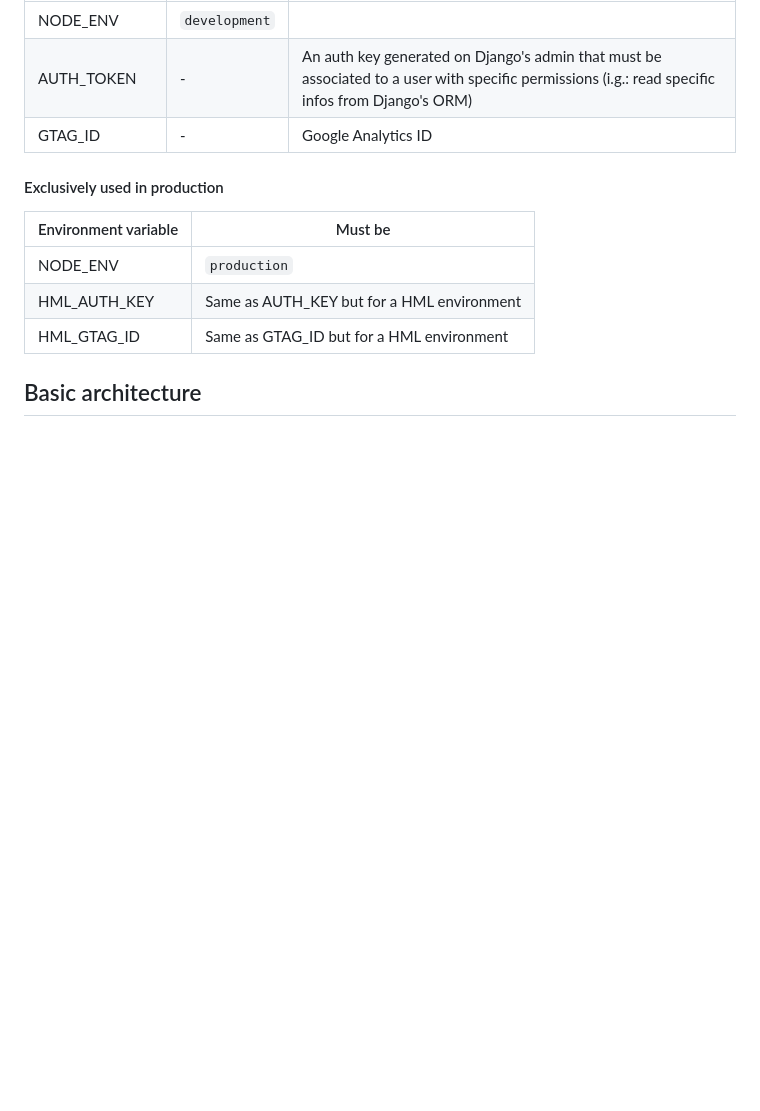
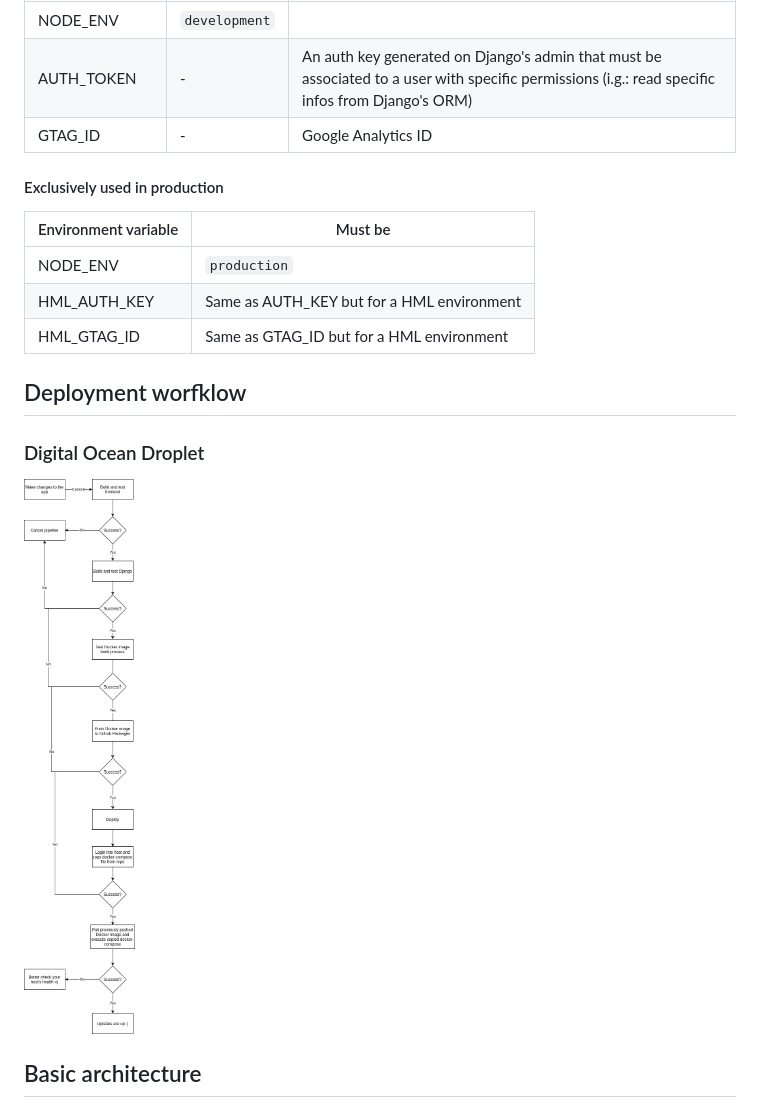
Before and after one commit to marcelovicentegc/django-react-typescript, a Markdown page: README.md, the part around the change. Drawn GitHub-style; pictures changed too: assets/DigitalOceanDeploySteps.jpg (added); blank space fills up the shorter version.

Commit message:
docs: add do's deployment workflow diagram

```diff
--- a/README.md
+++ b/README.md
@@ -130,6 +130,12 @@ You should configure these variables on a `.env` file on the root folder for the
 | HML_AUTH_KEY         | Same as AUTH_KEY but for a HML environment |
 | HML_GTAG_ID          | Same as GTAG_ID but for a HML environment  |
 
+## Deployment worfklow
+
+### Digital Ocean Droplet
+
+![Digital Ocean Droplet deploy workflow](./assets/DigitalOceanDeploySteps.jpg)
+
 ## Basic architecture
 
 ![Architecture](./assets/Architecture.png)
```
